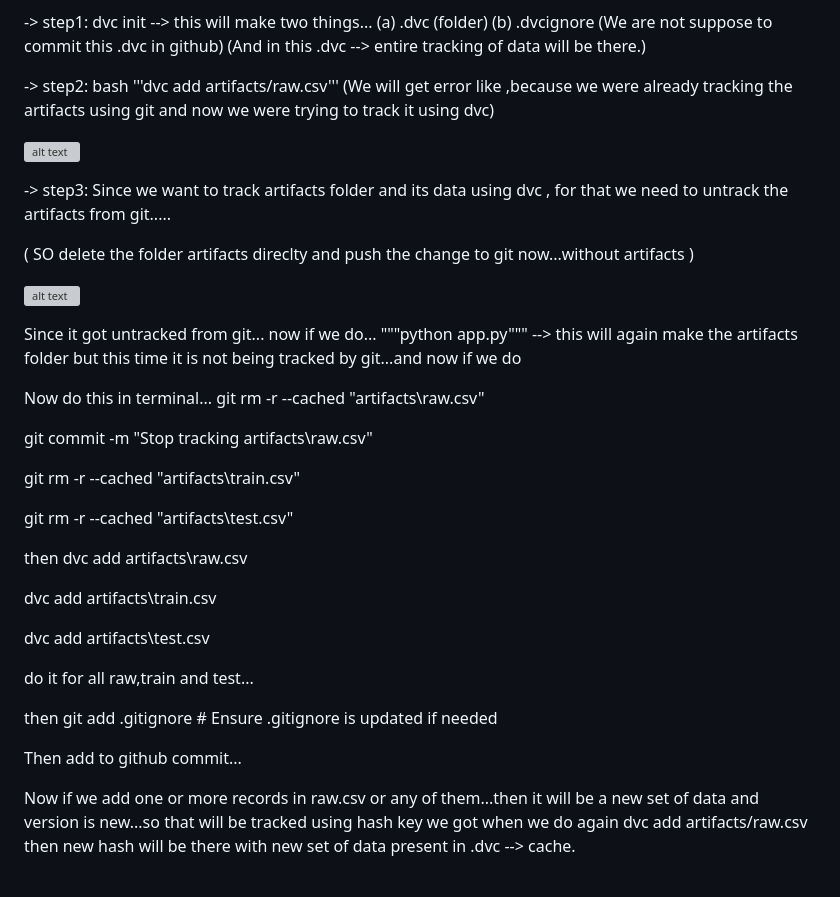
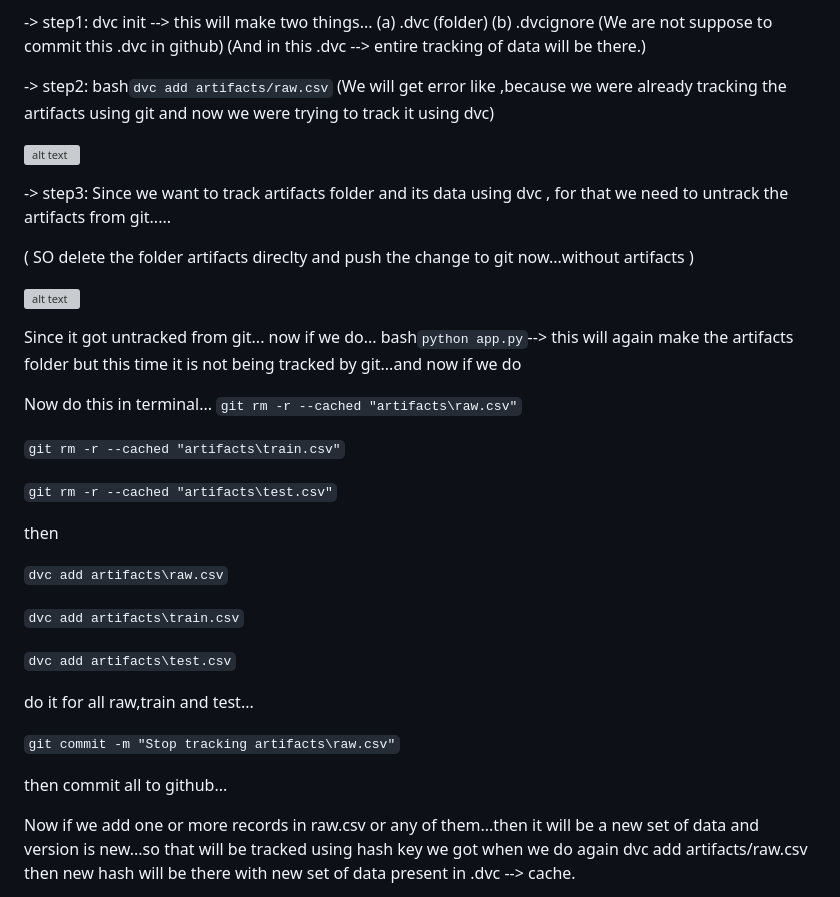
Before and after one commit to rashmiKumari03/DS_Learning_KNYT, a Markdown page: 02.Student_Performance_ML_E2E_project/README.md, the part around the change. Drawn GitHub-style; grey boxes are pictures that could not be loaded.

````diff
--- a/02.Student_Performance_ML_E2E_project/README.md
+++ b/02.Student_Performance_ML_E2E_project/README.md
@@ -74,7 +74,7 @@ AIM : IS TO TRACK THE artifacts folder's data....
 (We are not suppose to commit this .dvc in github)
 (And in this .dvc --> entire tracking of data will be there.)
 
--> step2: bash '''dvc add artifacts/raw.csv'''
+-> step2: bash```dvc add artifacts/raw.csv```
 (We will  get error like ,because we were already tracking the artifacts using git and now we were trying to track it using dvc)
 
 ![alt text](Reference_img/02.Error_as_git_was_tracking_it_and_dvc_trying_to_track_ConflictRaised.png)
@@ -88,32 +88,29 @@ AIM : IS TO TRACK THE artifacts folder's data....
 
 Since it got untracked from git...
 now if we do...
-"""python app.py""" --> this will again make the artifacts folder but this time it is not being tracked by git...and now if we do
+ bash```python app.py```--> this will again make the artifacts folder but this time it is not being tracked by git...and now if we do
 
 Now do this in terminal...
-git rm -r --cached "artifacts\raw.csv"
+```git rm -r --cached "artifacts\raw.csv"```
 
-git commit -m "Stop tracking artifacts\raw.csv"
+```git rm -r --cached "artifacts\train.csv"```
 
-
-git rm -r --cached "artifacts\train.csv"
-
-git rm -r --cached "artifacts\test.csv"
+```git rm -r --cached "artifacts\test.csv"```
 
 then
-dvc add artifacts\raw.csv
 
-dvc add artifacts\train.csv
+```dvc add artifacts\raw.csv```
 
-dvc add artifacts\test.csv
+```dvc add artifacts\train.csv```
+
+```dvc add artifacts\test.csv```
 
 do it for all raw,train and test...
 
+```git commit -m "Stop tracking artifacts\raw.csv"```
 
-then
-git add .gitignore         # Ensure .gitignore is updated if needed
 
-Then add to github commit...
+then commit all to github...
 
 Now if we add one or more records in raw.csv or any of them...then it will be a new set of data and version is new...so that will be tracked using hash key we got when we do again dvc add artifacts/raw.csv then new hash will be there with new set of data present in .dvc --> cache.
 
````
